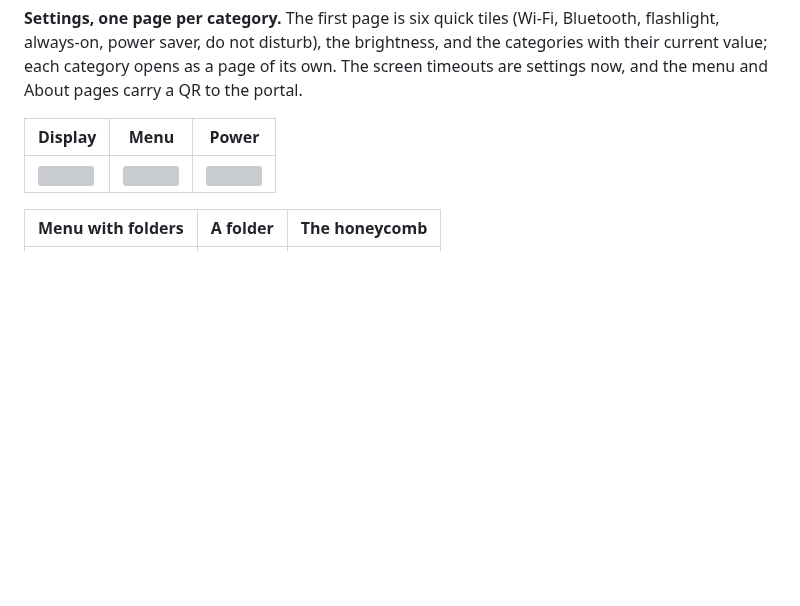
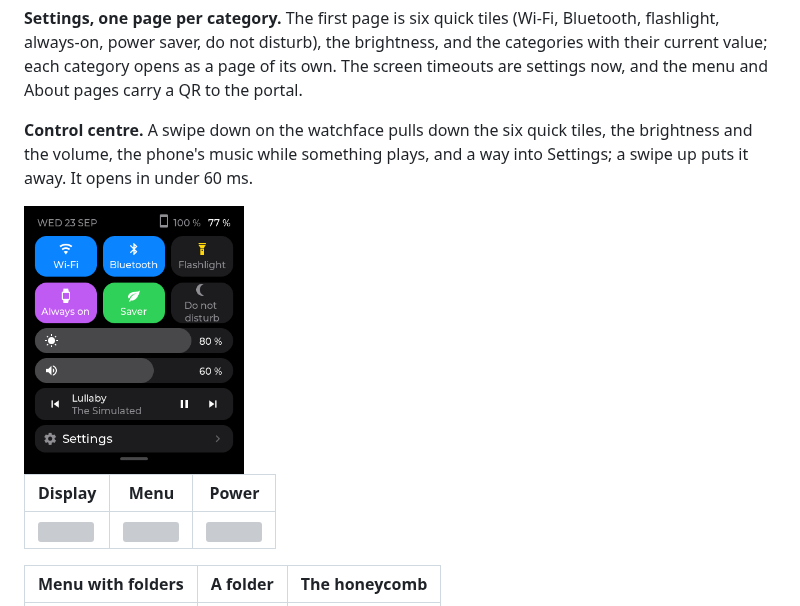
Before and after one commit to charliejgallo/ESP32S3_AmoledOS, a Markdown page: README.md, the part around the change. GitHub-like rendering; pictures changed too: docs/img/control-centre.png (added); blank space fills up the shorter version; grey boxes are pictures that could not be loaded.

```diff
--- a/README.md
+++ b/README.md
@@ -116,6 +116,12 @@ even then. See [docs/MENU.md](docs/MENU.md).
 brightness, and the categories with their current value; each category opens
 as a page of its own. The screen timeouts are settings now, and the menu and
 About pages carry a QR to the portal.
+
+**Control centre.** A swipe down on the watchface pulls down the six quick
+tiles, the brightness and the volume, the phone's music while something plays,
+and a way into Settings; a swipe up puts it away. It opens in under 60 ms.
+
+<img src="docs/img/control-centre.png" width="220">
 
 | Display | Menu | Power |
 |---|---|---|
```
Also changed, not shown: CHANGELOG.md (+13 -0 lines), docs/ROADMAP.md (+2 -2 lines), 13 other files.
